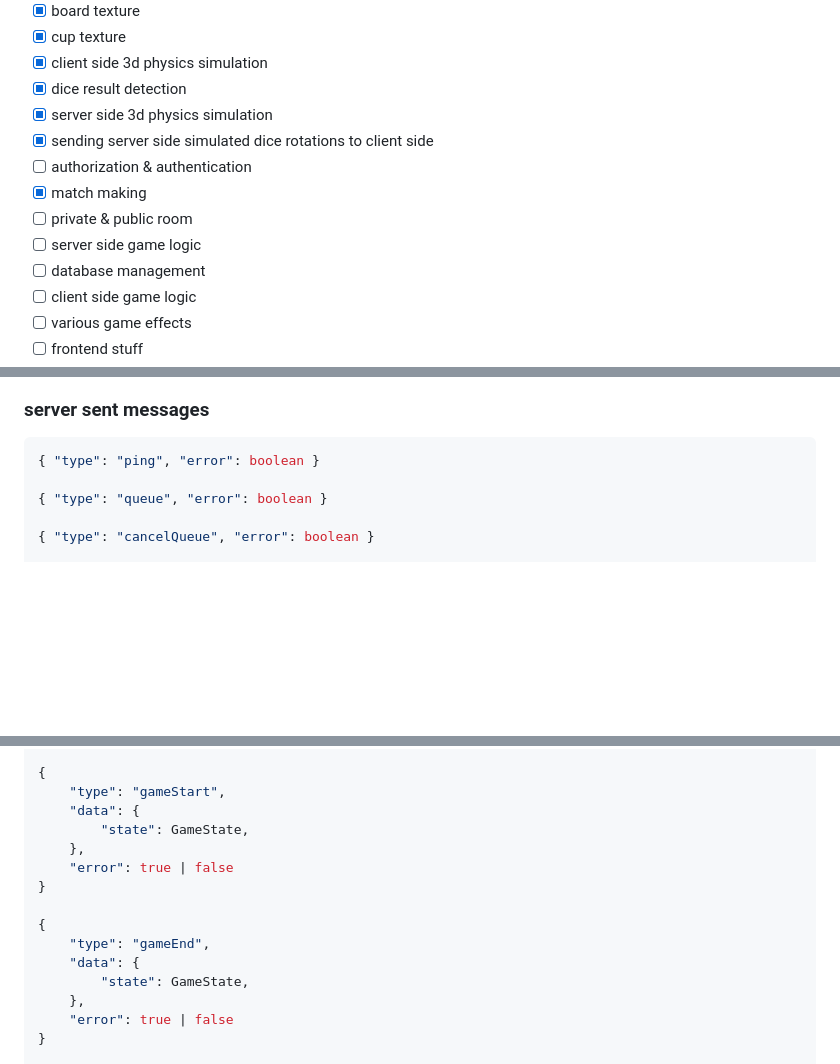
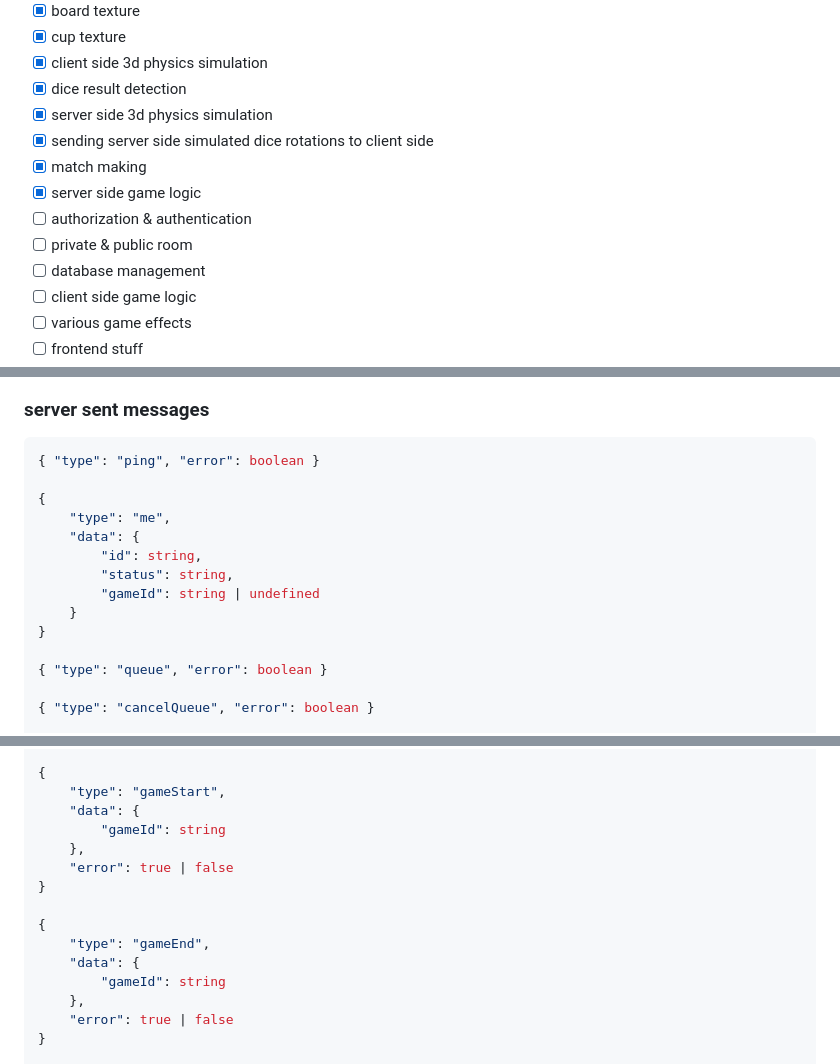
Before and after one commit to hajin-chung/yacht, a Markdown page: README.md, 3 parts joined by grey strips. GitHub-like rendering; blank space fills up the shorter version.

Commit message:
update README.md goals

````diff
--- a/README.md
+++ b/README.md
@@ -15,10 +15,10 @@ realtime 3d secure yacht dice game
 - [x] dice result detection
 - [x] server side 3d physics simulation
 - [x] sending server side simulated dice rotations to client side
+- [x] match making
+- [x] server side game logic
 - [ ] authorization & authentication
-- [x] match making
 - [ ] private & public room
-- [ ] server side game logic
 - [ ] database management
 - [ ] client side game logic
 - [ ] various game effects
@@ -119,6 +121,15 @@ every message is in a binary message and use MessagePack for serialization and d
 
 ```typescript
 { "type": "ping", "error": boolean }
+
+{
+    "type": "me",
+    "data": {
+        "id": string,
+        "status": string,
+        "gameId": string | undefined
+    }
+}
 
 { "type": "queue", "error": boolean }
 
@@ -186,7 +197,7 @@ every message is in a binary message and use MessagePack for serialization and d
 {
     "type": "gameStart",
     "data": {
-        "state": GameState,
+        "gameId": string
     },
     "error": true | false
 }
@@ -194,7 +205,7 @@ every message is in a binary message and use MessagePack for serialization and d
 {
     "type": "gameEnd",
     "data": {
-        "state": GameState,
+        "gameId": string
     },
     "error": true | false
 }
````
Also changed, not shown: other parts of README.md (+2 -0 lines).
